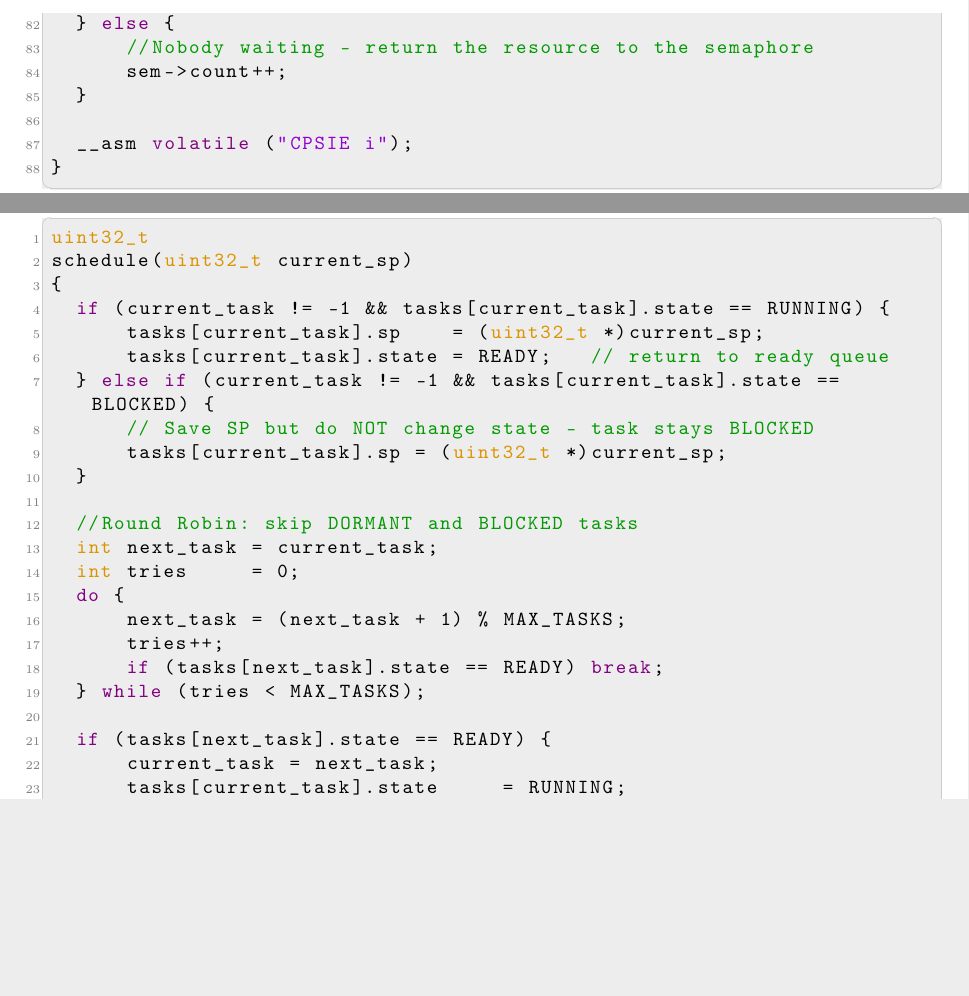
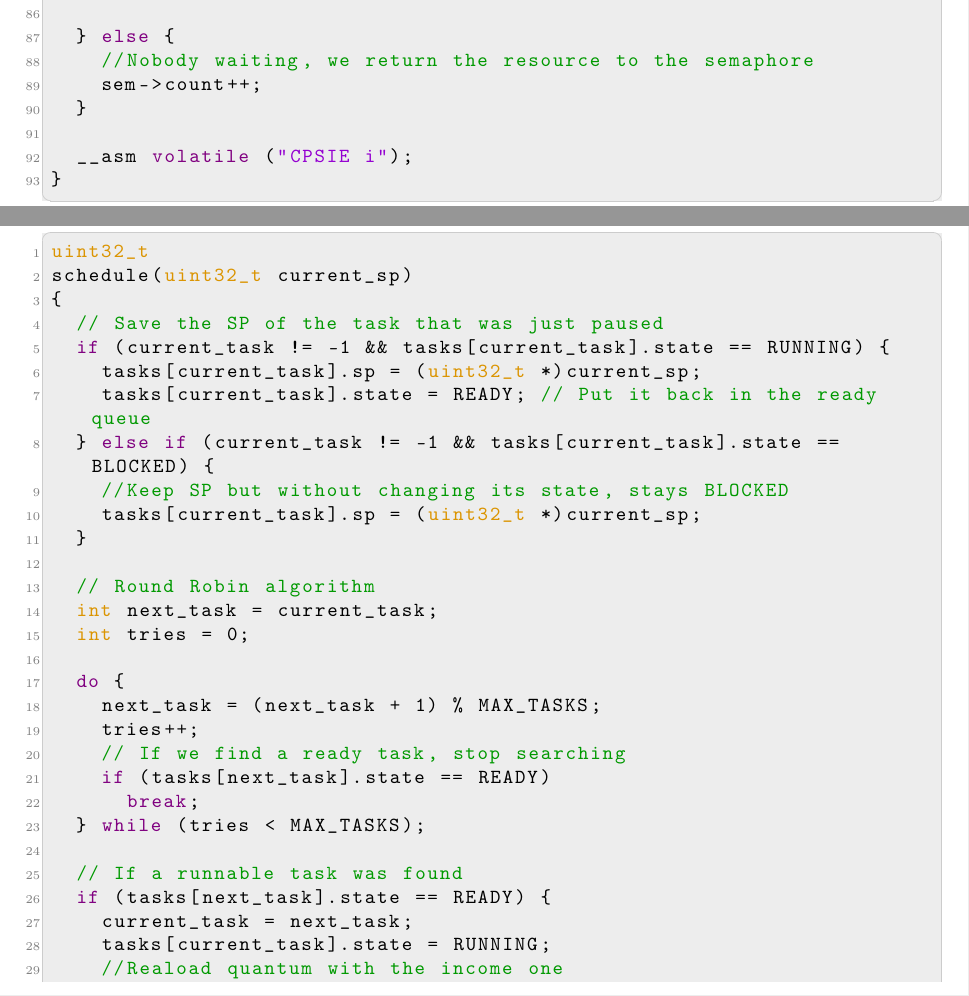
Before and after one commit to Jeanluck-Rop/operating-systems-2026-2, a LaTeX document (practices/practice5/report/practice.tex): two parts of page 10 of 15, joined at a grey line, cut so that both start at the same text, the shorter picture padded with empty space. The pictures show the PDF file practices/practice5/report/Rojo_Peña_Ianluck_Práctica5.pdf that the author committed with the source.

Commit message:
Practice5 finished

```diff
--- a/practices/practice5/report/practice.tex
+++ b/practices/practice5/report/practice.tex
@@ -322,4 +322,4 @@ void
 sys_semaphore_wait(semaphore_t *sem)
 {
   //Critical section: disable interrupts atomically
-  __asm volatile ("CPSID i");
+  uint32_t primask;
@@ -338,10 +341,9 @@ sys_semaphore_wait(semaphore_t *sem)
   sem->tail = (sem->tail + 1) % MAX_TASKS;
   sem->size++;
 
-  //Re-enable interrupts before triggering PendSV
-  __asm volatile ("CPSIE i");
+  __asm volatile ("CPSIE i"); //Re-enable interrupts before triggering PendSV
 
-  //Yield the CPU
+  //Yield the CPU to scheduler
   //The resource is considered acquired at that point (count unchanged).
   trigger_pendsv();
 }
@@ -357,7 +359,9 @@ sys_semaphore_wait(semaphore_t *sem)
 void
 sys_semaphore_post(semaphore_t *sem)
 {
-  //Critical section
+  //Disable interrupts atomically
+  uint32_t primask;
+  __asm volatile ("MRS %0, PRIMASK" : "=r"(primask));
   __asm volatile ("CPSID i");
 
   if (sem->size > 0) {
@@ -367,4 +371,3 @@ sys_semaphore_post(semaphore_t *sem)
     sem->head = (sem->head + 1) % MAX_TASKS;
     sem->size--;
 
-      //Transfer resource directly: BLOCKED -> READY
@@ -373 +378,2 @@ sys_semaphore_post(semaphore_t *sem)
   } else {
+    //Nobody waiting, we return the resource to the semaphore
@@ -388,31 +393,39 @@ La modificación correspondiente en \texttt{schedule()} garantiza que las tareas
 uint32_t
 schedule(uint32_t current_sp)
 {
+  // Save the SP of the task that was just paused
   if (current_task != -1 && tasks[current_task].state == RUNNING) {
-      tasks[current_task].sp    = (uint32_t *)current_sp;
-      tasks[current_task].state = READY;   // return to ready queue
+    tasks[current_task].sp = (uint32_t *)current_sp;
+    tasks[current_task].state = READY; // Put it back in the ready queue
   } else if (current_task != -1 && tasks[current_task].state == BLOCKED) {
-      // Save SP but do NOT change state - task stays BLOCKED
+    //Keep SP but without changing its state, stays BLOCKED
     tasks[current_task].sp = (uint32_t *)current_sp;
   }
 
-  //Round Robin: skip DORMANT and BLOCKED tasks
+  // Round Robin algorithm
   int next_task = current_task;
-  int tries     = 0;
+  int tries = 0;
+
   do {
     next_task = (next_task + 1) % MAX_TASKS;
     tries++;
-      if (tasks[next_task].state == READY) break;
+    // If we find a ready task, stop searching
+    if (tasks[next_task].state == READY)
+      break;
   } while (tries < MAX_TASKS);
 
+  // If a runnable task was found
   if (tasks[next_task].state == READY) {
     current_task = next_task;
-      tasks[current_task].state     = RUNNING;
+    tasks[current_task].state = RUNNING;
+    //Reaload quantum with the income one
     tasks[current_task].remaining = tasks[current_task].quantum;
     return (uint32_t)tasks[current_task].sp;
   }
 
-  return 0; //No runnable task
+  // If no task is ready, keep the current context
+  //  return current_sp;
+  return 0;
 }
 \end{lstlisting}
 
```
Also changed, not shown: practices/practice5/report/Rojo_Peña_Ianluck_Práctica5.pdf, practices/practice5/report/practice.tex (20 more changed lines), 2 other files. Lines whose indentation alone changed are shown as unchanged.
